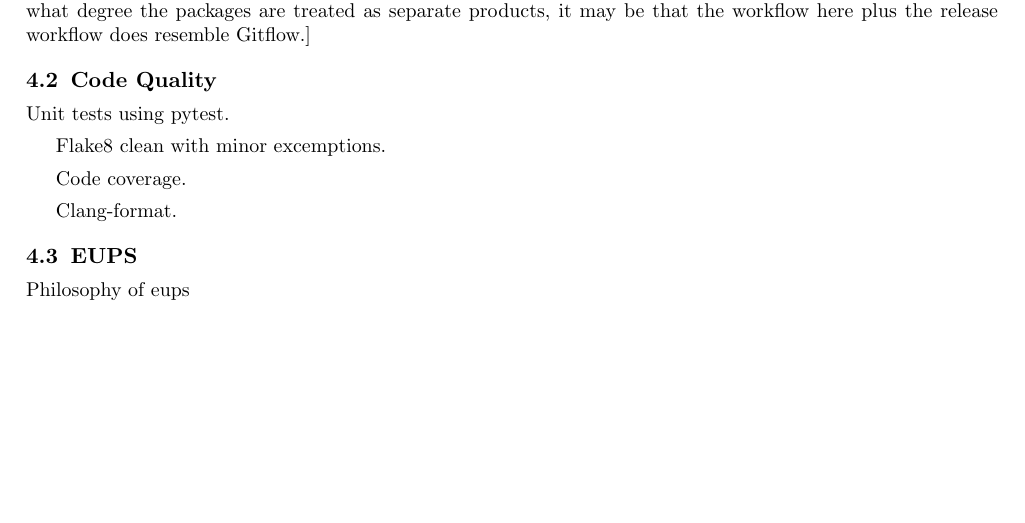
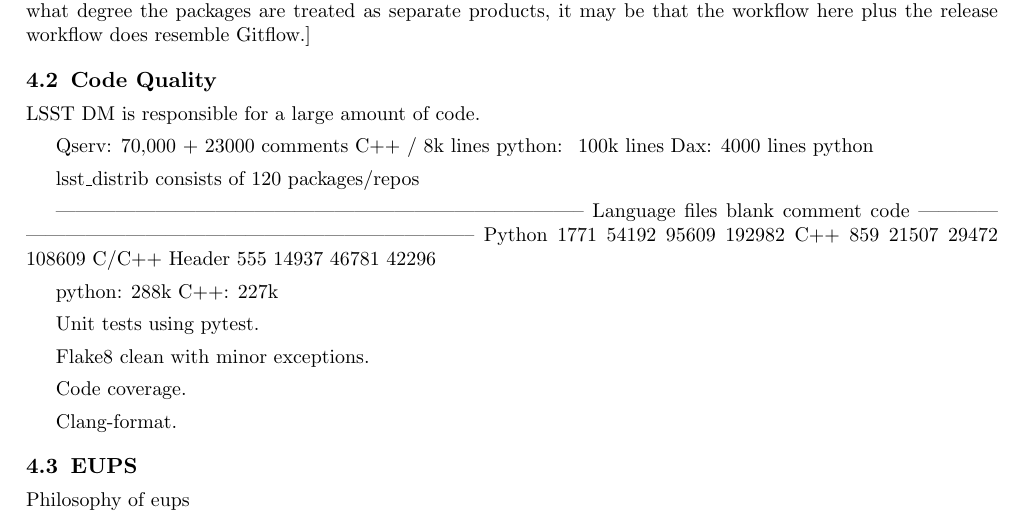
Before and after one commit to lsst-dm/spie-2018-dm-practices, a LaTeX paper (spie-10707-10.tex, which reads codeqa.tex): part of page 7 of 11, cut so that both start at the same text, the shorter picture padded with empty space. Compiled offline with pdfLaTeX.

Commit message:
Some notes

```diff
--- a/codeqa.tex
+++ b/codeqa.tex
@@ -1,8 +1,32 @@
 \subsection{Code Quality}
+
+LSST DM is responsible for a large amount of code.
+
+Qserv: 70,000 + 23000 comments C++ / 8k lines python: ~100k lines
+Dax: 4000 lines python
+
+% starlink_ast is exempted. Calculation was done on cleaned directories
+% on 2018-04-02.
+% perl ~/Downloads/cloc-1.72.pl $(cat manifest.txt  | awk '{print $1}')
+
+lsst\_distrib consists of 120 packages/repos
+
+--------------------------------------------------------------------------------
+Language                      files          blank        comment           code
+--------------------------------------------------------------------------------
+Python                         1771          54192          95609         192982
+C++                             859          21507          29472         108609
+C/C++ Header                    555          14937          46781          42296
+
+
+
+
+python: 288k
+C++: 227k
 
 Unit tests using pytest.
 
-Flake8 clean with minor excemptions.\label{sec:flake8}
+Flake8 clean with minor exceptions.\label{sec:flake8}
 
 Code coverage.
 
```
